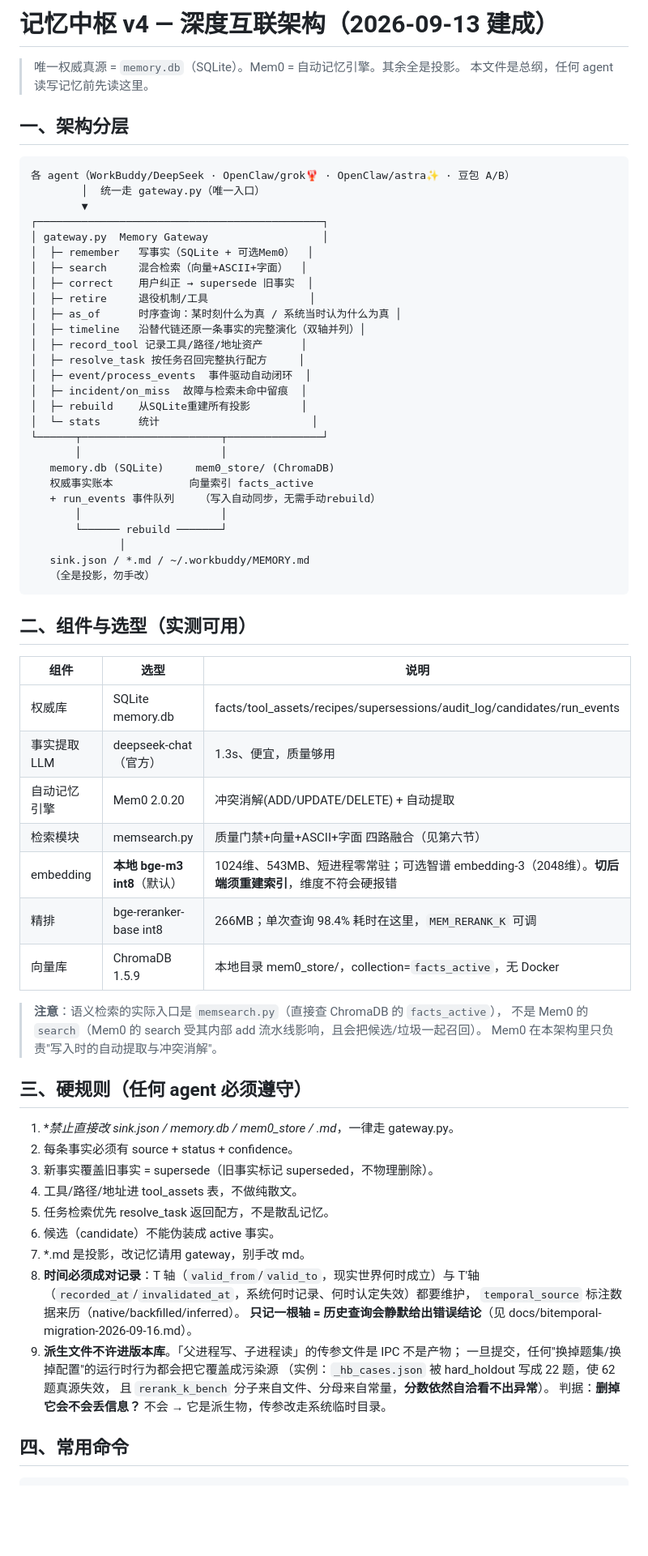
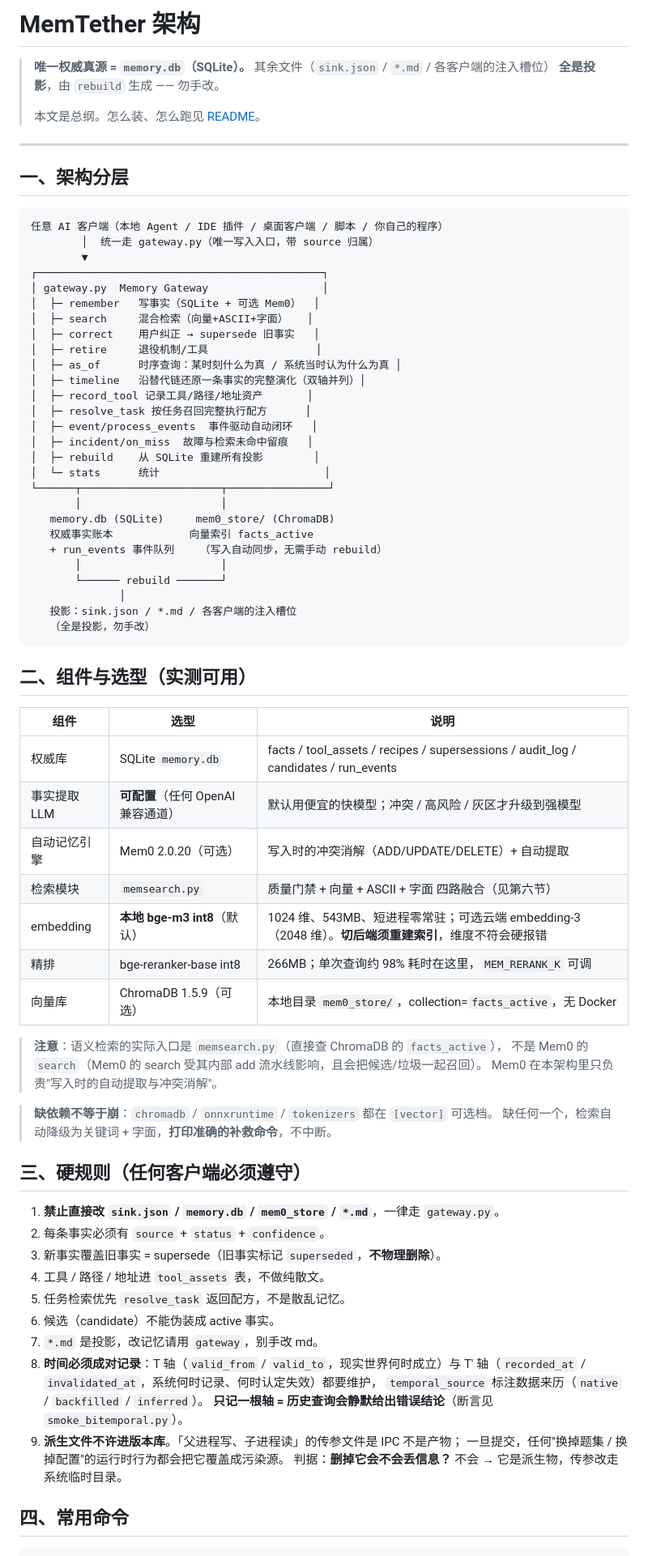
Before and after one commit to MemTether/MemTether, a Markdown page: ARCHITECTURE.md, the part around one of its changes. Shown at 81% size. Rendered like a GitHub page; blank space fills up the shorter version.

````diff
--- a/ARCHITECTURE.md
+++ b/ARCHITECTURE.md
@@ -1,37 +1,41 @@
-# 记忆中枢 v4 — 深度互联架构（2026-09-13 建成）
+# MemTether 架构
 
-> 唯一权威真源 = `memory.db`（SQLite）。Mem0 = 自动记忆引擎。其余全是投影。
-> 本文件是总纲，任何 agent 读写记忆前先读这里。
+> **唯一权威真源 = `memory.db`（SQLite）。** 其余文件（`sink.json` / `*.md` / 各客户端的注入槽位）
+> **全是投影**，由 `rebuild` 生成 —— 勿手改。
+>
+> 本文是总纲。怎么装、怎么跑见 [README](README.md)。
+
+---
 
 ## 一、架构分层
 
 ```
-各 agent（WorkBuddy/DeepSeek · OpenClaw/grok🦞 · OpenClaw/astra✨ · 豆包 A/B）
-        │  统一走 gateway.py（唯一入口）
+任意 AI 客户端（本地 Agent / IDE 插件 / 桌面客户端 / 脚本 / 你自己的程序）
+        │  统一走 gateway.py（唯一写入入口，带 source 归属）
         ▼
 ┌─────────────────────────────────────────────┐
 │ gateway.py  Memory Gateway                  │
-│  ├─ remember   写事实（SQLite + 可选Mem0）  │
-│  ├─ search     混合检索（向量+ASCII+字面）  │
-│  ├─ correct    用户纠正 → supersede 旧事实  │
-│  ├─ retire     退役机制/工具                │
+│  ├─ remember   写事实（SQLite + 可选 Mem0）  │
+│  ├─ search     混合检索（向量+ASCII+字面）   │
+│  ├─ correct    用户纠正 → supersede 旧事实   │
+│  ├─ retire     退役机制/工具                 │
 │  ├─ as_of      时序查询：某时刻什么为真 / 系统当时认为什么为真 │
 │  ├─ timeline   沿替代链还原一条事实的完整演化（双轴并列）│
-│  ├─ record_tool 记录工具/路径/地址资产      │
-│  ├─ resolve_task 按任务召回完整执行配方     │
-│  ├─ event/process_events  事件驱动自动闭环  │
-│  ├─ incident/on_miss  故障与检索未命中留痕  │
-│  ├─ rebuild    从SQLite重建所有投影        │
-│  └─ stats      统计                        │
-└──────┬──────────────────────┬───────────────┘
+│  ├─ record_tool 记录工具/路径/地址资产       │
+│  ├─ resolve_task 按任务召回完整执行配方      │
+│  ├─ event/process_events  事件驱动自动闭环   │
+│  ├─ incident/on_miss  故障与检索未命中留痕   │
+│  ├─ rebuild    从 SQLite 重建所有投影        │
+│  └─ stats      统计                          │
+└──────┬──────────────────────┬────────────────┘
        │                      │
    memory.db (SQLite)     mem0_store/ (ChromaDB)
    权威事实账本            向量索引 facts_active
-   + run_events 事件队列    （写入自动同步，无需手动rebuild）
+   + run_events 事件队列    （写入自动同步，无需手动 rebuild）
        │                      │
        └────── rebuild ───────┘
               │
-   sink.json / *.md / ~/.workbuddy/MEMORY.md
+   投影：sink.json / *.md / 各客户端的注入槽位
    （全是投影，勿手改）
 ```
 
@@ -39,35 +43,36 @@
 
 | 组件 | 选型 | 说明 |
 |---|---|---|
-| 权威库 | SQLite memory.db | facts/tool_assets/recipes/supersessions/audit_log/candidates/run_events |
-| 事实提取 LLM | deepseek-chat（官方） | 1.3s、便宜，质量够用 |
-| 自动记忆引擎 | Mem0 2.0.20 | 冲突消解(ADD/UPDATE/DELETE) + 自动提取 |
-| 检索模块 | memsearch.py | 质量门禁+向量+ASCII+字面 四路融合（见第六节） |
-| embedding | **本地 bge-m3 int8**（默认） | 1024维、543MB、短进程零常驻；可选智谱 embedding-3（2048维）。**切后端须重建索引**，维度不符会硬报错 |
-| 精排 | bge-reranker-base int8 | 266MB；单次查询 98.4% 耗时在这里，`MEM_RERANK_K` 可调 |
-| 向量库 | ChromaDB 1.5.9 | 本地目录 mem0_store/，collection=`facts_active`，无 Docker |
+| 权威库 | SQLite `memory.db` | facts / tool_assets / recipes / supersessions / audit_log / candidates / run_events |
+| 事实提取 LLM | **可配置**（任何 OpenAI 兼容通道） | 默认用便宜的快模型；冲突 / 高风险 / 灰区才升级到强模型 |
+| 自动记忆引擎 | Mem0 2.0.20（可选） | 写入时的冲突消解（ADD/UPDATE/DELETE）+ 自动提取 |
+| 检索模块 | `memsearch.py` | 质量门禁 + 向量 + ASCII + 字面 四路融合（见第六节） |
+| embedding | **本地 bge-m3 int8**（默认） | 1024 维、543MB、短进程零常驻；可选云端 embedding-3（2048 维）。**切后端须重建索引**，维度不符会硬报错 |
+| 精排 | bge-reranker-base int8 | 266MB；单次查询约 98% 耗时在这里，`MEM_RERANK_K` 可调 |
+| 向量库 | ChromaDB 1.5.9（可选） | 本地目录 `mem0_store/`，collection=`facts_active`，无 Docker |
 
 > **注意**：语义检索的实际入口是 `memsearch.py`（直接查 ChromaDB 的 `facts_active`），
 > 不是 Mem0 的 `search`（Mem0 的 search 受其内部 add 流水线影响，且会把候选/垃圾一起召回）。
 > Mem0 在本架构里只负责"写入时的自动提取与冲突消解"。
 
-## 三、硬规则（任何 agent 必须遵守）
+> **缺依赖不等于崩**：`chromadb` / `onnxruntime` / `tokenizers` 都在 `[vector]` 可选档。
+> 缺任何一个，检索自动降级为关键词 + 字面，**打印准确的补救命令**，不中断。
 
-1. **禁止直接改 sink.json / memory.db / mem0_store / *.md**，一律走 gateway.py。
-2. 每条事实必须有 source + status + confidence。
-3. 新事实覆盖旧事实 = supersede（旧事实标记 superseded，不物理删除）。
-4. 工具/路径/地址进 tool_assets 表，不做纯散文。
-5. 任务检索优先 resolve_task 返回配方，不是散乱记忆。
+## 三、硬规则（任何客户端必须遵守）
+
+1. **禁止直接改 `sink.json` / `memory.db` / `mem0_store` / `*.md`**，一律走 `gateway.py`。
+2. 每条事实必须有 `source` + `status` + `confidence`。
+3. 新事实覆盖旧事实 = supersede（旧事实标记 `superseded`，**不物理删除**）。
+4. 工具 / 路径 / 地址进 `tool_assets` 表，不做纯散文。
+5. 任务检索优先 `resolve_task` 返回配方，不是散乱记忆。
 6. 候选（candidate）不能伪装成 active 事实。
-7. *.md 是投影，改记忆请用 gateway，别手改 md。
-8. **时间必须成对记录**：T 轴（`valid_from`/`valid_to`，现实世界何时成立）与
-   T′轴（`recorded_at`/`invalidated_at`，系统何时记录、何时认定失效）都要维护，
-   `temporal_source` 标注数据来历（native/backfilled/inferred）。
-   **只记一根轴 = 历史查询会静默给出错误结论**（见 docs/bitemporal-migration-2026-09-16.md）。
+7. `*.md` 是投影，改记忆请用 `gateway`，别手改 md。
+8. **时间必须成对记录**：T 轴（`valid_from` / `valid_to`，现实世界何时成立）与
+   T′ 轴（`recorded_at` / `invalidated_at`，系统何时记录、何时认定失效）都要维护，
+   `temporal_source` 标注数据来历（`native` / `backfilled` / `inferred`）。
+   **只记一根轴 = 历史查询会静默给出错误结论**（断言见 `smoke_bitemporal.py`）。
 9. **派生文件不许进版本库**。「父进程写、子进程读」的传参文件是 IPC 不是产物；
-   一旦提交，任何"换掉题集/换掉配置"的运行时行为都会把它覆盖成污染源
-   （实例：`_hb_cases.json` 被 hard_holdout 写成 22 题，使 62 题真源失效，
-   且 `rerank_k_bench` 分子来自文件、分母来自常量，**分数依然自洽看不出异常**）。
+   一旦提交，任何"换掉题集 / 换掉配置"的运行时行为都会把它覆盖成污染源。
    判据：**删掉它会不会丢信息？** 不会 → 它是派生物，传参改走系统临时目录。
 
 ## 四、常用命令
````
Also changed, not shown: other parts of ARCHITECTURE.md (+79 -81 lines).
